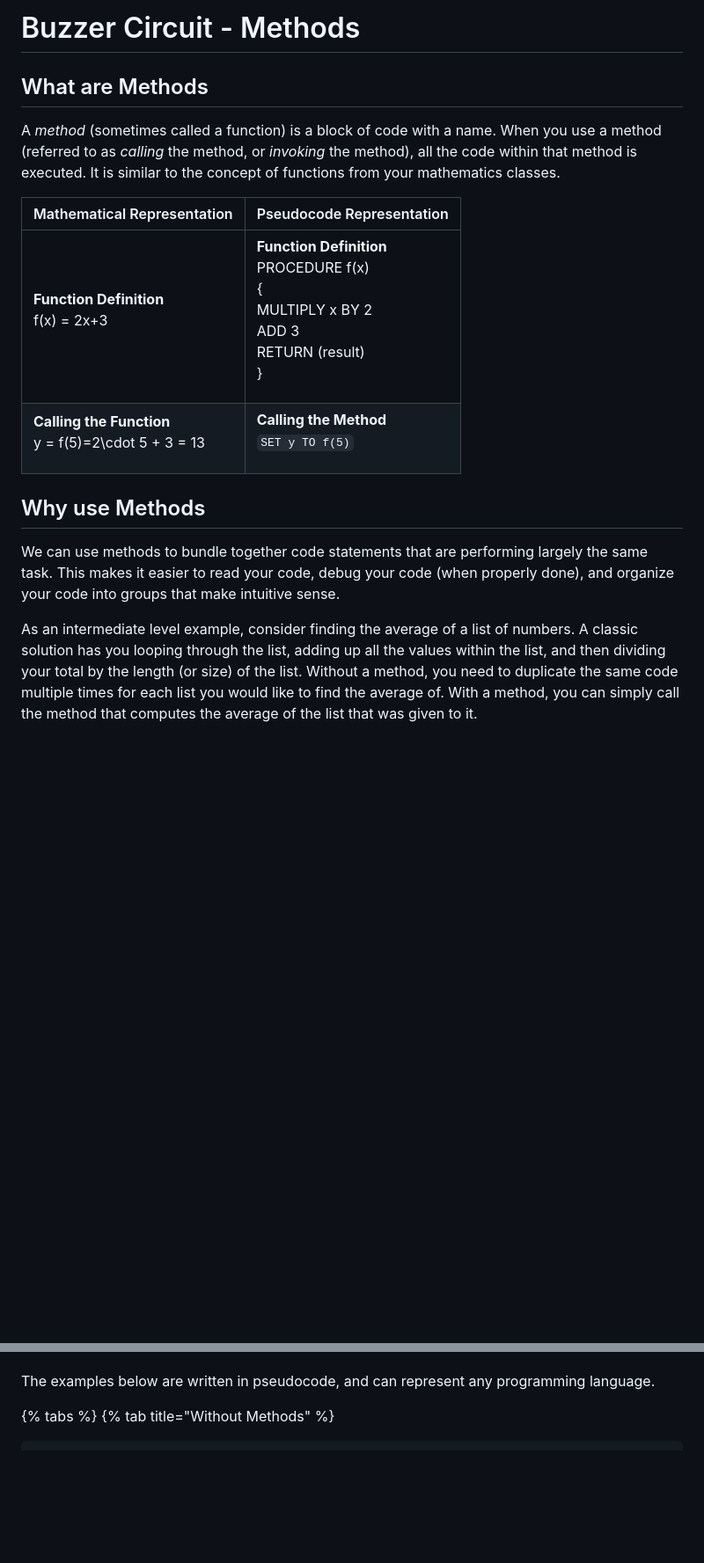
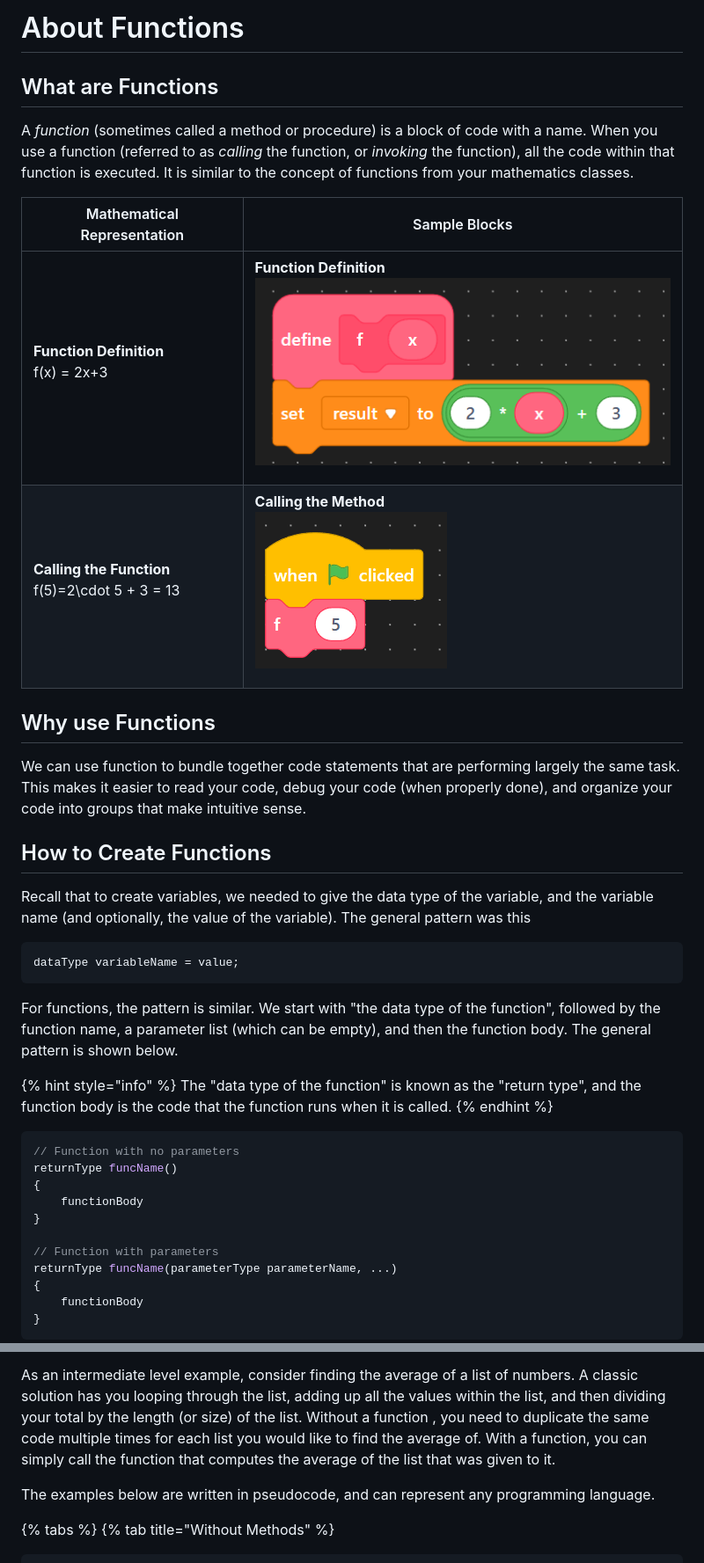
Before and after one commit to CyberLions-8521/gitbook-programming-docs, a Markdown page: intro-to-programming-arduino/functions/about-functions.md, 2 parts joined by grey strips. Shown at 88% size. GitHub-like rendering; pictures changed too: .gitbook/assets/block_function_call_example.png (added), .gitbook/assets/block_function_example.png (added); blank space fills up the shorter version.

Commit message:
GITBOOK-32: started function pages

````diff
--- a/intro-to-programming-arduino/functions/about-functions.md
+++ b/intro-to-programming-arduino/functions/about-functions.md
@@ -1,16 +1,43 @@
-# Buzzer Circuit - Methods
+# About Functions
 
-## What are Methods
+## What are Functions
 
-A _method_ (sometimes called a function) is a block of code with a name.  When you use a method (referred to as _calling_ the method, or _invoking_ the method), all the code within that method is executed.  It is similar to the concept of functions from your mathematics classes.
+A _function_ (sometimes called a method or procedure) is a block of code with a name.  When you use a function (referred to as _calling_ the function, or _invoking_ the function), all the code within that function is executed.  It is similar to the concept of functions from your mathematics classes.
 
-| Mathematical Representation                                                                          | Pseudocode Representation                                                                                                    |
-| ---------------------------------------------------------------------------------------------------- | ---------------------------------------------------------------------------------------------------------------------------- |
-| <p><strong>Function Definition</strong><br><span class="math">f(x) = 2x+3</span></p>                 | <p><strong>Function Definition</strong><br>PROCEDURE f(x)<br>{<br>  MULTIPLY x BY 2<br>  ADD 3<br>  RETURN (result)<br>}</p> |
-| <p><strong>Calling the Function</strong><br><span class="math">y = f(5)=2\cdot 5 + 3 = 13</span></p> | <p><strong>Calling the Method</strong><br><code>SET y TO f(5)</code></p>                                                     |
+| Mathematical Representation                                                                      | Sample Blocks                                                                                                          |
+| ------------------------------------------------------------------------------------------------ | ---------------------------------------------------------------------------------------------------------------------- |
+| <p><strong>Function Definition</strong><br><span class="math">f(x) = 2x+3</span></p>             | <p><strong>Function Definition</strong><br><img src="../../.gitbook/assets/block_function_example.png" alt=""></p>     |
+| <p><strong>Calling the Function</strong><br><span class="math">f(5)=2\cdot 5 + 3 = 13</span></p> | <p><strong>Calling the Method</strong><br><img src="../../.gitbook/assets/block_function_call_example.png" alt=""></p> |
 
-## Why use Methods
+## Why use Functions
 
-We can use methods to bundle together code statements that are performing largely the same task.  This makes it easier to read your code, debug your code (when properly done), and organize your code into groups that make intuitive sense.
+We can use function to bundle together code statements that are performing largely the same task.  This makes it easier to read your code, debug your code (when properly done), and organize your code into groups that make intuitive sense.
 
-As an intermediate level example, consider finding the average of a list of numbers.  A classic solution has you looping through the list, adding up all the values within the list, and then dividing your total by the length (or size) of the list.  Without a method, you need to duplicate the same code multiple times for each list you would like to find the average of.  With a method, you can simply call the method that computes the average of the list that was given to it.
+## How to Create Functions
+
+Recall that to create variables, we needed to give the data type of the variable, and the variable name (and optionally, the value of the variable).  The general pattern was this
+
+```
+dataType variableName = value;
+```
+
+For functions, the pattern is similar.  We start with "the data type of the function", followed by the function name, a parameter list (which can be empty), and then the function body.  The general pattern is shown below.
+
+{% hint style="info" %}
+The "data type of the function" is known as the "return type", and the function body is the code that the function runs when it is called.
+{% endhint %}
+
+```cpp
+// Function with no parameters
+returnType funcName()
+{
+    functionBody
+}
+
+// Function with parameters
+returnType funcName(parameterType parameterName, ...)
+{
+    functionBody
+}
+```
+
@@ -17,3 +221,4 @@ As an intermediate level example, consider finding the average of a list of numb
+As an intermediate level example, consider finding the average of a list of numbers.  A classic solution has you looping through the list, adding up all the values within the list, and then dividing your total by the length (or size) of the list.  Without a function , you need to duplicate the same code multiple times for each list you would like to find the average of.  With a function, you can simply call the function that computes the average of the list that was given to it.
 
 The examples below are written in pseudocode, and can represent any programming language.
 
````
Also changed, not shown: other parts of intro-to-programming-arduino/functions/about-functions.md (+177 -0 lines), SUMMARY.md (+2 -0 lines), intro-to-programming-arduino/functions/functions-readme-first.md (added, +7 -0 lines), intro-to-programming-arduino/functions/piezo-buzzers-optional-content.md (added, +17 -0 lines), .gitbook/assets/buzzer_button_circuit_diagram.png (added), .gitbook/assets/buzzer_button_circuit_schematic.png (added), .gitbook/assets/mary_little_lamb_notes.png (added), .gitbook/assets/piezo_buzzer.png (added).
